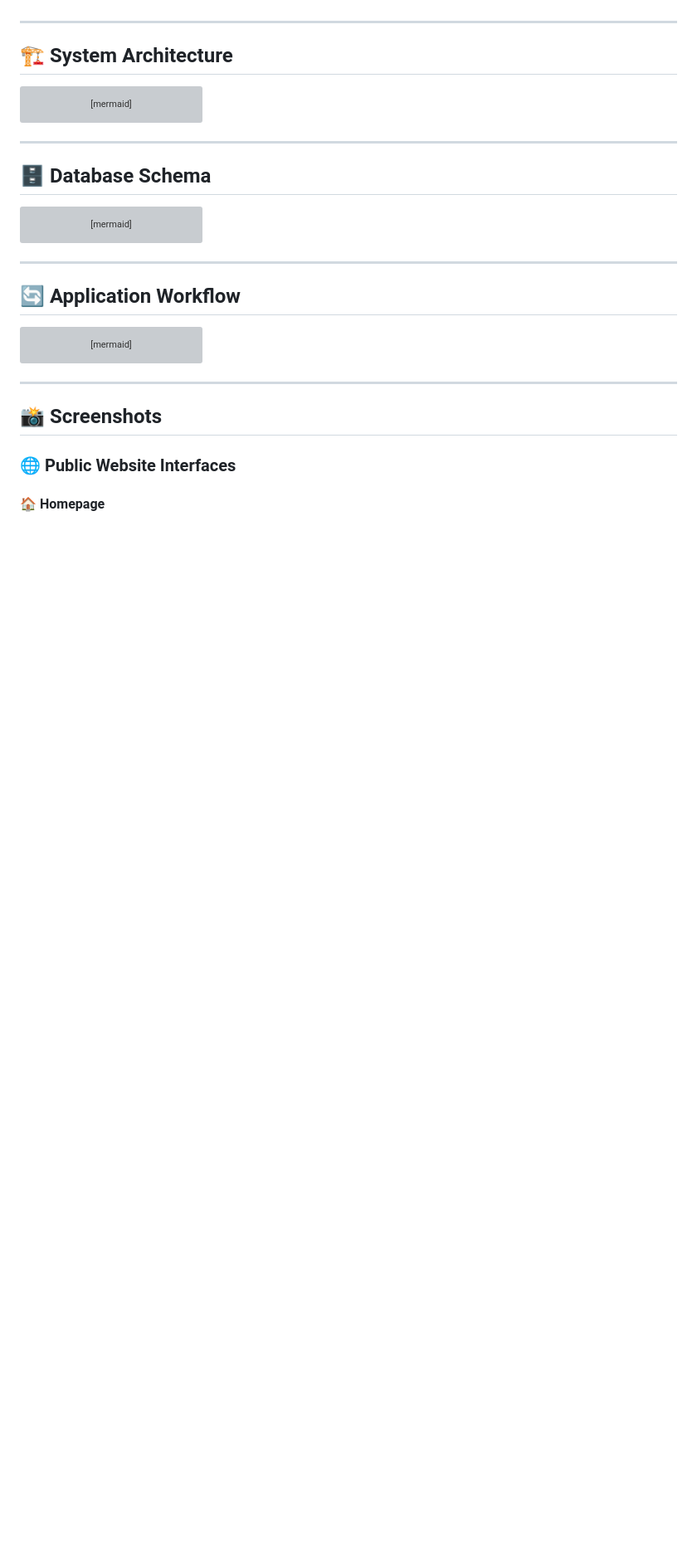
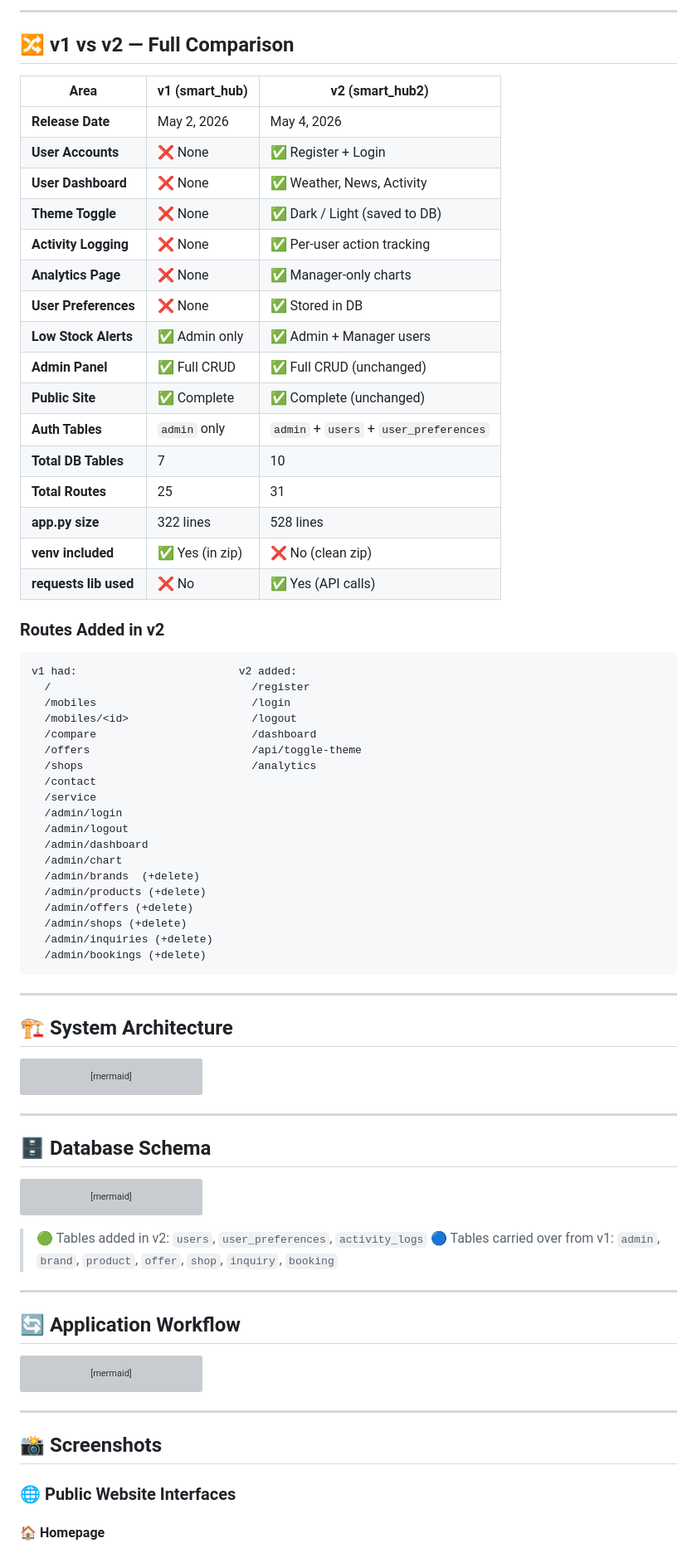
Before and after one commit to ItsMeTinku/smart-hub, a Markdown page: README.md, the part around one of its changes. Shown at 83% size. Drawn GitHub-style; blank space fills up the shorter version; grey boxes are pictures that could not be loaded.

````diff
--- a/README.md
+++ b/README.md
@@ -22,3 +62,49 @@ The project demonstrates real-world patterns: role-based access control, server-
+---
+
+## 🔀 v1 vs v2 — Full Comparison
+
+| Area | v1 (smart_hub) | v2 (smart_hub2) |
+|---|---|---|
+| **Release Date** | May 2, 2026 | May 4, 2026 |
+| **User Accounts** | ❌ None | ✅ Register + Login |
+| **User Dashboard** | ❌ None | ✅ Weather, News, Activity |
+| **Theme Toggle** | ❌ None | ✅ Dark / Light (saved to DB) |
+| **Activity Logging** | ❌ None | ✅ Per-user action tracking |
+| **Analytics Page** | ❌ None | ✅ Manager-only charts |
+| **User Preferences** | ❌ None | ✅ Stored in DB |
+| **Low Stock Alerts** | ✅ Admin only | ✅ Admin + Manager users |
+| **Admin Panel** | ✅ Full CRUD | ✅ Full CRUD (unchanged) |
+| **Public Site** | ✅ Complete | ✅ Complete (unchanged) |
+| **Auth Tables** | `admin` only | `admin` + `users` + `user_preferences` |
+| **Total DB Tables** | 7 | 10 |
+| **Total Routes** | 25 | 31 |
+| **app.py size** | 322 lines | 528 lines |
+| **venv included** | ✅ Yes (in zip) | ❌ No (clean zip) |
+| **requests lib used** | ❌ No | ✅ Yes (API calls) |
+
+### Routes Added in v2
+
+```
+v1 had:                         v2 added:
+  /                               /register
+  /mobiles                        /login
+  /mobiles/<id>                   /logout
+  /compare                        /dashboard
+  /offers                         /api/toggle-theme
+  /shops                          /analytics
+  /contact
+  /service
+  /admin/login
+  /admin/logout
+  /admin/dashboard
+  /admin/chart
+  /admin/brands  (+delete)
+  /admin/products (+delete)
+  /admin/offers (+delete)
+  /admin/shops (+delete)
+  /admin/inquiries (+delete)
+  /admin/bookings (+delete)
+```
 
 ---
 
@@ -146,6 +232,9 @@ erDiagram
     brand ||--o{ product : "makes"
 ```
 
+> 🟢 Tables added in v2: `users`, `user_preferences`, `activity_logs`
+> 🔵 Tables carried over from v1: `admin`, `brand`, `product`, `offer`, `shop`, `inquiry`, `booking`
+
 ---
 
 ## 🔄 Application Workflow
````
Also changed, not shown: other parts of README.md (+93 -9 lines).
